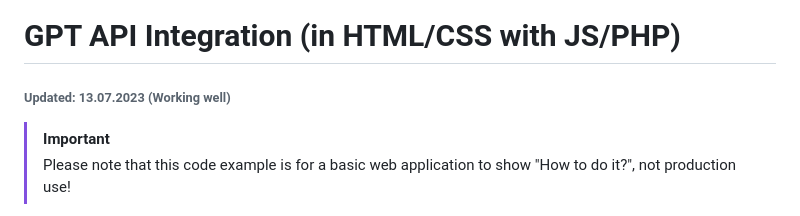
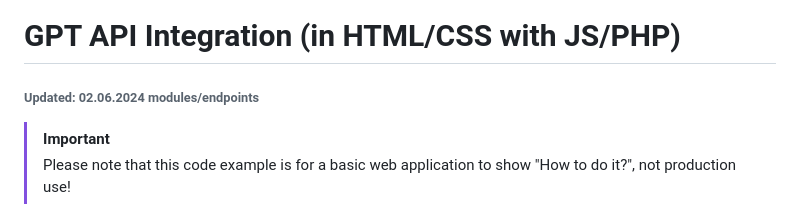
Before and after one commit to VolkanSah/GPT-API-Integration-in-HTML-CSS-with-JS-PHP, a Markdown page: README.md, the part around the change. Drawn GitHub-style.

```diff
--- a/README.md
+++ b/README.md
@@ -1,5 +1,5 @@
 # GPT API Integration (in HTML/CSS with JS/PHP)
-###### Updated: 13.07.2023 (Working well)
+###### Updated: 02.06.2024 modules/endpoints
 
 > [!IMPORTANT]
 > Please note that this code example is for a basic web application to show "How to do it?", not production use!
```
